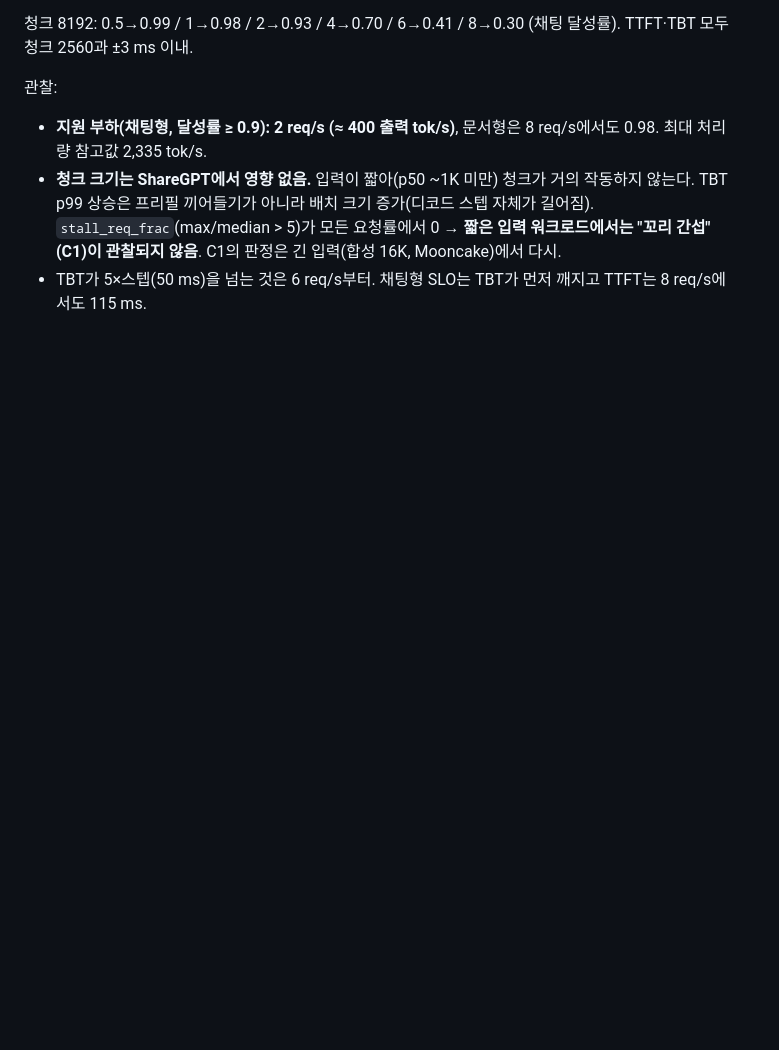
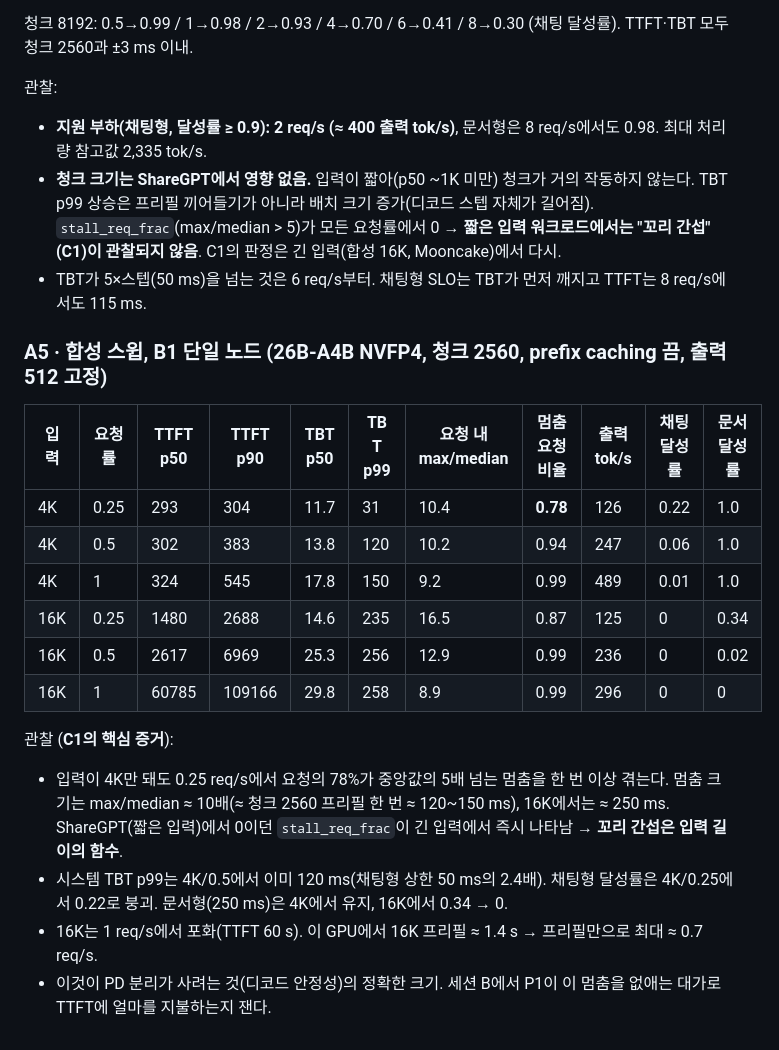
Before and after one commit to sunghyunjun/pd-disaggregation-over-tcp, a Markdown page: RESULTS.md, the part around the change. Drawn GitHub-style; blank space fills up the shorter version.

Commit message:
Session A: synthetic sweep — long inputs cause per-request decode stalls (78% of requests at 4K/0.25 req/s), C1 evidence

```diff
--- a/RESULTS.md
+++ b/RESULTS.md
@@ -94,3 +94,19 @@ KV 전송(디코드 로그, 1024토큰 = 112 MB/요청 = 112 KB/tok · Qwen3-1.7
 - **지원 부하(채팅형, 달성률 ≥ 0.9): 2 req/s (≈ 400 출력 tok/s)**, 문서형은 8 req/s에서도 0.98. 최대 처리량 참고값 2,335 tok/s.
 - **청크 크기는 ShareGPT에서 영향 없음.** 입력이 짧아(p50 ~1K 미만) 청크가 거의 작동하지 않는다. TBT p99 상승은 프리필 끼어들기가 아니라 배치 크기 증가(디코드 스텝 자체가 길어짐). `stall_req_frac`(max/median > 5)가 모든 요청률에서 0 → **짧은 입력 워크로드에서는 "꼬리 간섭"(C1)이 관찰되지 않음**. C1의 판정은 긴 입력(합성 16K, Mooncake)에서 다시.
 - TBT가 5×스텝(50 ms)을 넘는 것은 6 req/s부터. 채팅형 SLO는 TBT가 먼저 깨지고 TTFT는 8 req/s에서도 115 ms.
+
+### A5 · 합성 스윕, B1 단일 노드 (26B-A4B NVFP4, 청크 2560, prefix caching 끔, 출력 512 고정)
+| 입력 | 요청률 | TTFT p50 | TTFT p90 | TBT p50 | TBT p99 | 요청 내 max/median | 멈춤 요청 비율 | 출력 tok/s | 채팅 달성률 | 문서 달성률 |
+|---|---|---|---|---|---|---|---|---|---|---|
+| 4K | 0.25 | 293 | 304 | 11.7 | 31 | 10.4 | **0.78** | 126 | 0.22 | 1.0 |
+| 4K | 0.5 | 302 | 383 | 13.8 | 120 | 10.2 | 0.94 | 247 | 0.06 | 1.0 |
+| 4K | 1 | 324 | 545 | 17.8 | 150 | 9.2 | 0.99 | 489 | 0.01 | 1.0 |
+| 16K | 0.25 | 1480 | 2688 | 14.6 | 235 | 16.5 | 0.87 | 125 | 0 | 0.34 |
+| 16K | 0.5 | 2617 | 6969 | 25.3 | 256 | 12.9 | 0.99 | 236 | 0 | 0.02 |
+| 16K | 1 | 60785 | 109166 | 29.8 | 258 | 8.9 | 0.99 | 296 | 0 | 0 |
+
+관찰 (**C1의 핵심 증거**):
+- 입력이 4K만 돼도 0.25 req/s에서 요청의 78%가 중앙값의 5배 넘는 멈춤을 한 번 이상 겪는다. 멈춤 크기는 max/median ≈ 10배(≈ 청크 2560 프리필 한 번 ≈ 120~150 ms), 16K에서는 ≈ 250 ms. ShareGPT(짧은 입력)에서 0이던 `stall_req_frac`이 긴 입력에서 즉시 나타남 → **꼬리 간섭은 입력 길이의 함수**.
+- 시스템 TBT p99는 4K/0.5에서 이미 120 ms(채팅형 상한 50 ms의 2.4배). 채팅형 달성률은 4K/0.25에서 0.22로 붕괴. 문서형(250 ms)은 4K에서 유지, 16K에서 0.34 → 0.
+- 16K는 1 req/s에서 포화(TTFT 60 s). 이 GPU에서 16K 프리필 ≈ 1.4 s → 프리필만으로 최대 ≈ 0.7 req/s.
+- 이것이 PD 분리가 사려는 것(디코드 안정성)의 정확한 크기. 세션 B에서 P1이 이 멈춤을 없애는 대가로 TTFT에 얼마를 지불하는지 잰다.
```
